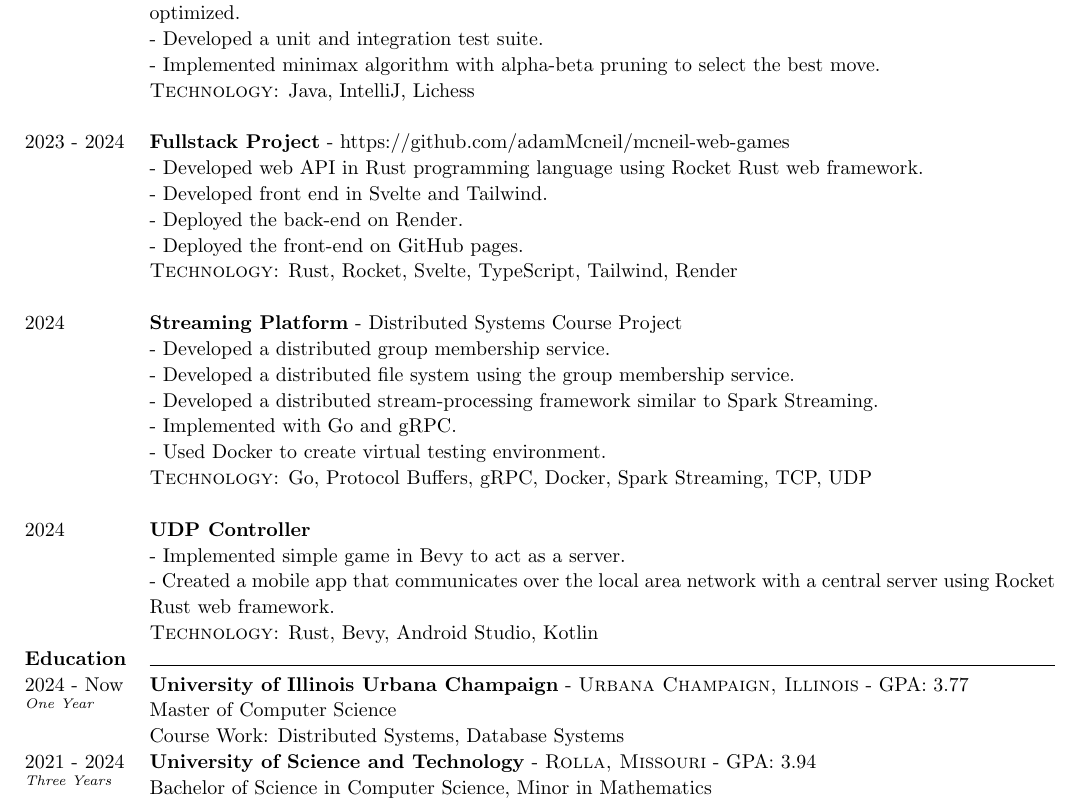
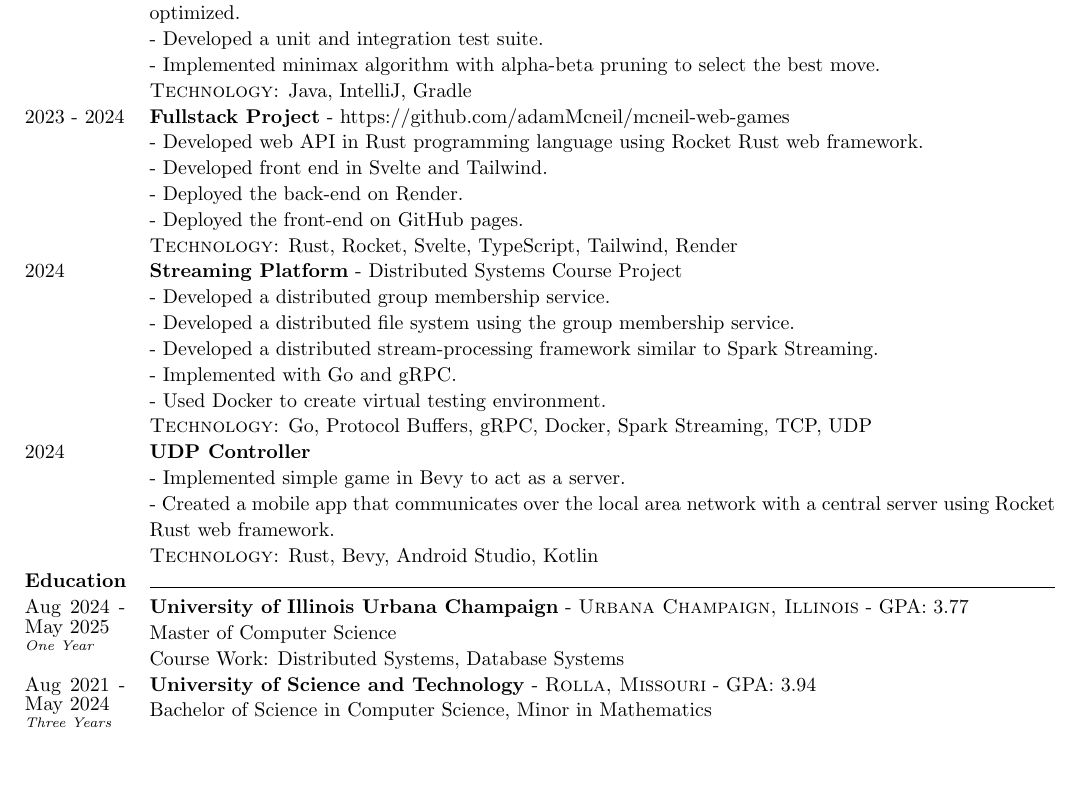
Before and after one commit to adamMcneil/resume, a LaTeX CV (resume.tex): part of the page, cut so that both start at the same text, the shorter picture padded with empty space. Compiled offline with pdfLaTeX.

Commit message:
added data to college and finish uiuc

```diff
--- a/resume.tex
+++ b/resume.tex
@@ -132,7 +132,7 @@ St. Louis, Missouri - \href{https://github.com/adamMcneil}{github.com/adamMcneil
     - Developed a unit and integration test suite. \newline
     - Implemented minimax algorithm with alpha-beta pruning to select the best move.
   }
-  {Java, IntelliJ, Lichess \newline}
+  {Java, IntelliJ, Gradle}
 
 \timeFrame{2023}{2024}{} &
 \entry{Fullstack Project}
@@ -145,8 +145,7 @@ St. Louis, Missouri - \href{https://github.com/adamMcneil}{github.com/adamMcneil
   - Deployed the back-end on Render. \newline
   - Deployed the front-end on GitHub pages.
   }
-  {Rust, Rocket, Svelte, TypeScript, Tailwind, Render \newline}
-
+  {Rust, Rocket, Svelte, TypeScript, Tailwind, Render}
 
 \timeFrame{2024}{}{} &
 \entry{Streaming Platform}
@@ -178,7 +177,7 @@ St. Louis, Missouri - \href{https://github.com/adamMcneil}{github.com/adamMcneil
 \textbf{Education} & \horizontalLine \\
 
 % Masters (4.00 GPA)
-\timeFrame{2024}{Now}{One Year} &
+\timeFrame{Aug 2024}{May 2025}{One Year} &
 \entry{University of Illinois Urbana Champaign}
   {}
   {Urbana Champaign, Illinois}
@@ -190,7 +189,7 @@ St. Louis, Missouri - \href{https://github.com/adamMcneil}{github.com/adamMcneil
   {}
 
 % Bachelors  (3.948 GPA)
-\timeFrame{2021}{2024}{Three Years} &
+\timeFrame{Aug 2021}{May 2024}{Three Years} &
 \entry{University of Science and Technology}
   {}
   {Rolla, Missouri}
```
Also changed, not shown: adam-mcneil-resume.pdf, resume.tex (2 more changed lines).
